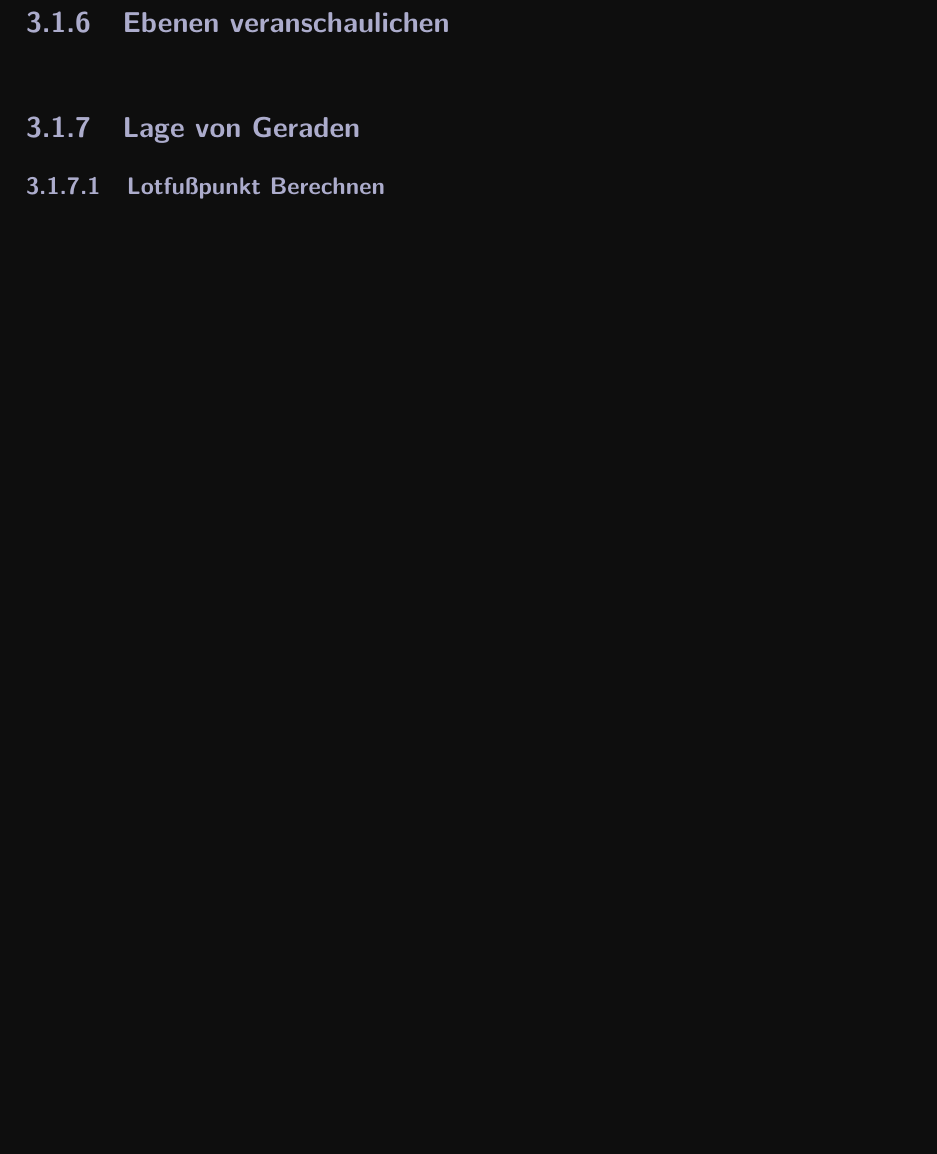
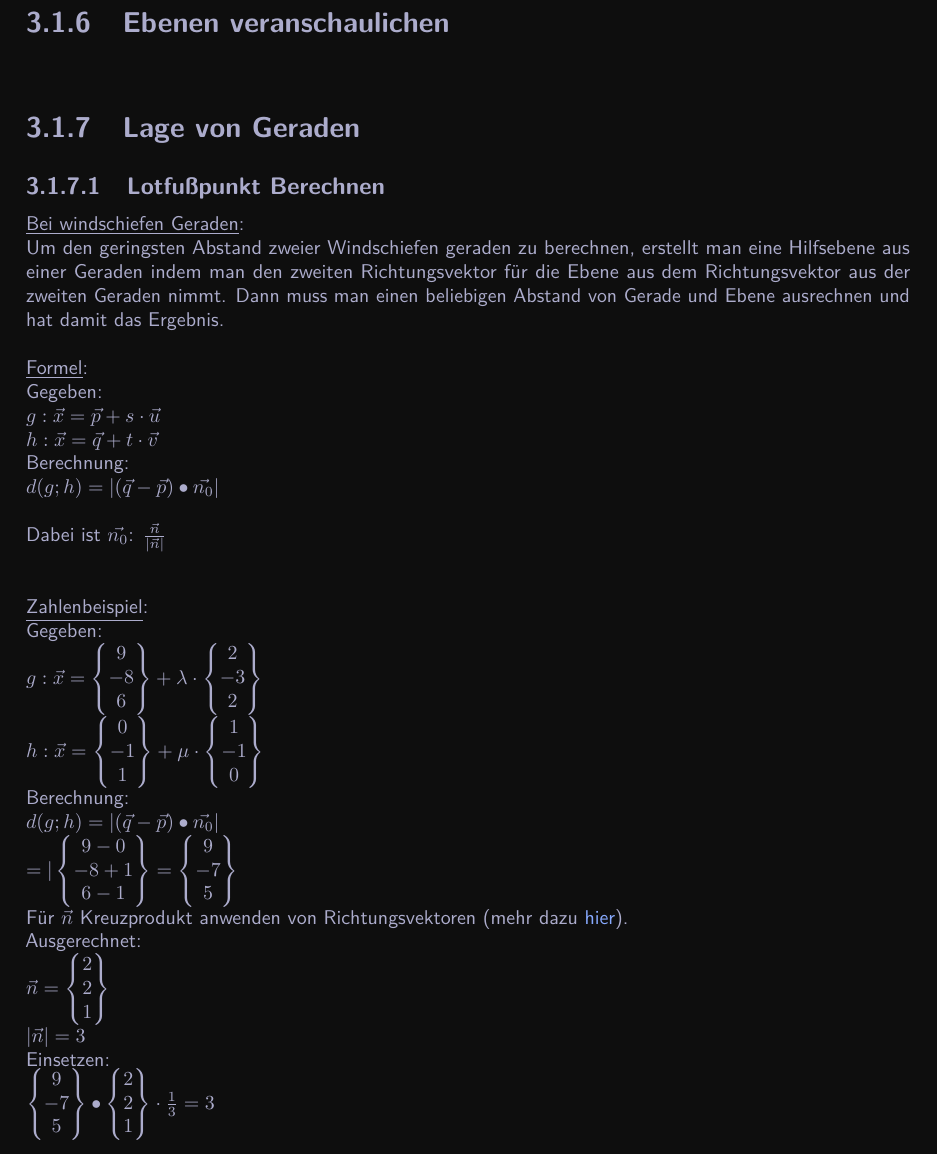
Before and after one commit to OfflineBot/mathe_tex2, a LaTeX document (main.tex, which reads src/vektoren/geraden_und_ebenen/lage_von_geraden.tex): part of page 16 of 21 before the commit and part of page 16 of 22 after it, cut so that both start at the same text, the shorter picture padded with empty space. Compiled offline with pdfLaTeX.

Commit message:
17 july; 12:10

```diff
--- a/src/vektoren/geraden_und_ebenen/lage_von_geraden.tex
+++ b/src/vektoren/geraden_und_ebenen/lage_von_geraden.tex
@@ -1,3 +1,82 @@
 \subsection{Lage von Geraden}
 \subsubsection{Lotfußpunkt Berechnen}
+\underline{Bei windschiefen Geraden}: \\
+Um den geringsten Abstand zweier Windschiefen geraden zu berechnen,
+erstellt man eine Hilfsebene aus einer Geraden indem man den zweiten Richtungsvektor für die Ebene aus dem Richtungsvektor aus der zweiten Geraden nimmt.
+Dann muss man einen beliebigen Abstand von Gerade und Ebene ausrechnen und hat damit das Ergebnis.
+\\\\
+\underline{Formel}: \\
+Gegeben: \\
+$
+g: \vec{x} = \vec{p} + s \cdot \vec{u} \\
+h: \vec{x} = \vec{q} + t \cdot \vec{v}
+$
+\\
+Berechnung: \\
+$
+d(g; h) = |(\vec{q} - \vec{p}) \bullet \vec{n_0}|
+$
+\\\\
+Dabei ist $\vec{n_0}$: $\frac{\vec{n}}{|\vec{n}|}$
+\\\\\\
+\underline{Zahlenbeispiel}: \\
+Gegeben: \\
+$
+g: \vec{x} =
+\begin{Bmatrix}
+    9 \\ -8 \\ 6
+\end{Bmatrix}
++ \lambda \cdot
+\begin{Bmatrix}
+    2 \\ -3 \\ 2
+\end{Bmatrix}
+\\
+h: \vec{x} =
+\begin{Bmatrix}
+    0 \\ -1 \\ 1
+\end{Bmatrix}
++ \mu \cdot
+\begin{Bmatrix}
+    1 \\ -1 \\ 0
+\end{Bmatrix}
+$
+\\
+Berechnung: \\
+$
+d(g; h) = |(\vec{q} - \vec{p}) \bullet \vec{n_0}| \\
+ = |
+ \begin{Bmatrix}
+    9 - 0 \\ -8 + 1 \\ 6 - 1
+ \end{Bmatrix}
+ =
+ \begin{Bmatrix}
+    9 \\ -7 \\ 5
+ \end{Bmatrix}
+$
+\\
+Für $\vec{n}$ Kreuzprodukt anwenden von Richtungsvektoren (mehr dazu \hyperref[sec:kreuzprodukt]{hier}). \\
+Ausgerechnet: \\
+$
+\vec{n} =
+\begin{Bmatrix}
+    2 \\ 2 \\ 1
+\end{Bmatrix}
+\\
+|\vec{n}| = 3
+$
+\\
+Einsetzen: \\
+$
+\begin{Bmatrix}
+    9 \\ -7 \\ 5
+\end{Bmatrix}
+\bullet
+\begin{Bmatrix}
+    2 \\ 2 \\ 1
+\end{Bmatrix}
+\cdot \frac{1}{3}
+=
+3
+$
+
 \subsubsection{Schnittpunkt Berechnen}
```
Also changed, not shown: src/vektoren/abstände_und_winkel.tex (+1 -1 lines), main.pdf, src/vektoren/abstände_und_winkel/abstand_punkt_gerade.tex (line endings or trailing spaces), 1 other file.
